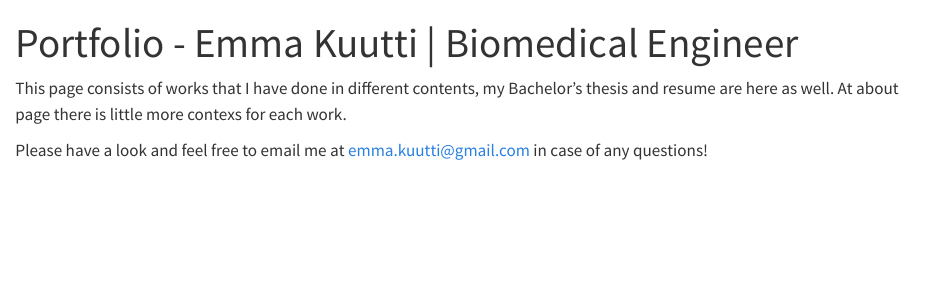
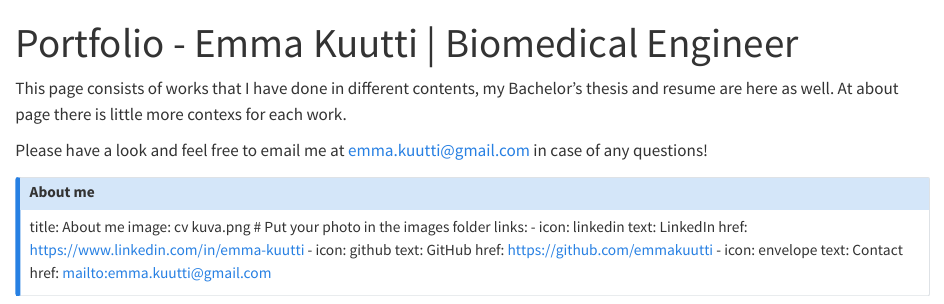
Before and after one commit to EmmaKuutti/my-portfolio, a Quarto document (index.qmd): the page in a window 1100 px wide, from its top. Rendered offline with R 4.5, knitr and Pandoc in place of Quarto, with nearby package versions.

Commit message:
info box

```diff
--- a/index.qmd
+++ b/index.qmd
@@ -4,3 +4,19 @@
 This page consists of works that I have done in different contents, my Bachelor's thesis and resume are  here as well. At about page there is little more contexs for each work.
 
 Please have a look and feel free to email me at emma.kuutti@gmail.com in case of any questions!
+
+::: {.callout-note}
+## About me
+title: About me
+image: cv kuva.png # Put your photo in the images folder
+links:
+    - icon: linkedin
+      text: LinkedIn
+      href: https://www.linkedin.com/in/emma-kuutti
+    - icon: github
+      text: GitHub
+      href: https://github.com/emmakuutti
+    - icon: envelope
+      text: Contact
+      href: mailto:emma.kuutti@gmail.com
+:::
```
Also changed, not shown: .quarto/idx/index.qmd.json, cv kuva.png (added), docs/search.json, 1 other file.
